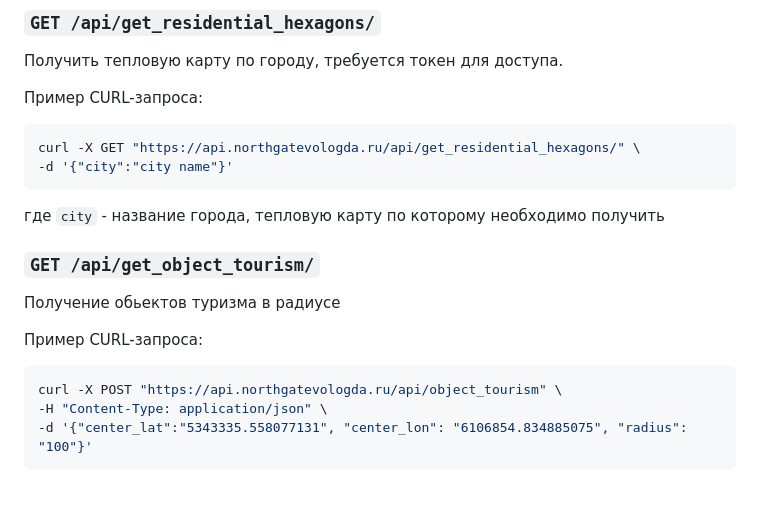
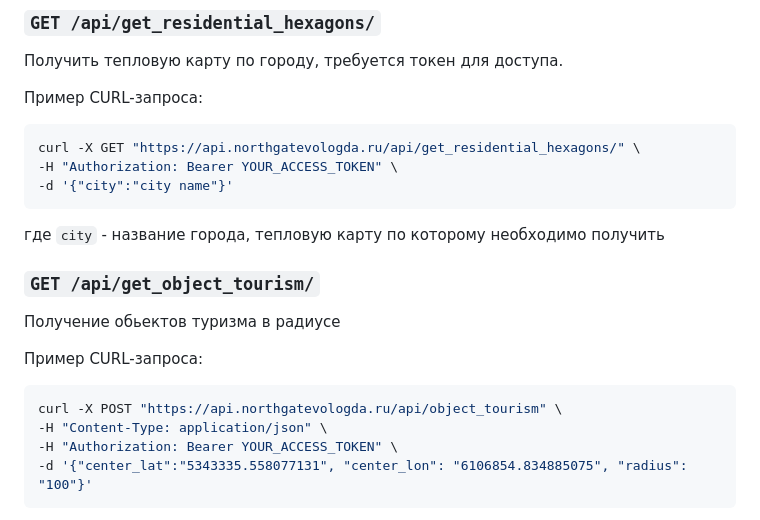
Before and after one commit to NorthGateVologda/NorthGateBackend, a Markdown page: README.md, the part around the change. GitHub-like rendering; blank space fills up the shorter version.

````diff
--- a/README.md
+++ b/README.md
@@ -115,6 +115,7 @@ curl -X POST "https://api.northgatevologda.ru/api/user/token/refresh/" \
 Пример CURL-запроса:
 ```bash
 curl -X GET "https://api.northgatevologda.ru/api/get_residential_hexagons/" \
+-H "Authorization: Bearer YOUR_ACCESS_TOKEN" \
 -d '{"city":"city name"}'
 ```
 где `city` - название города, тепловую карту по которому необходимо получить
@@ -126,6 +127,7 @@ curl -X GET "https://api.northgatevologda.ru/api/get_residential_hexagons/" \
 ```bash
 curl -X POST "https://api.northgatevologda.ru/api/object_tourism" \
 -H "Content-Type: application/json" \
+-H "Authorization: Bearer YOUR_ACCESS_TOKEN" \
 -d '{"center_lat":"5343335.558077131", "center_lon": "6106854.834885075", "radius": "100"}'
 ```
 где `center_lat` - широта центра,
````
